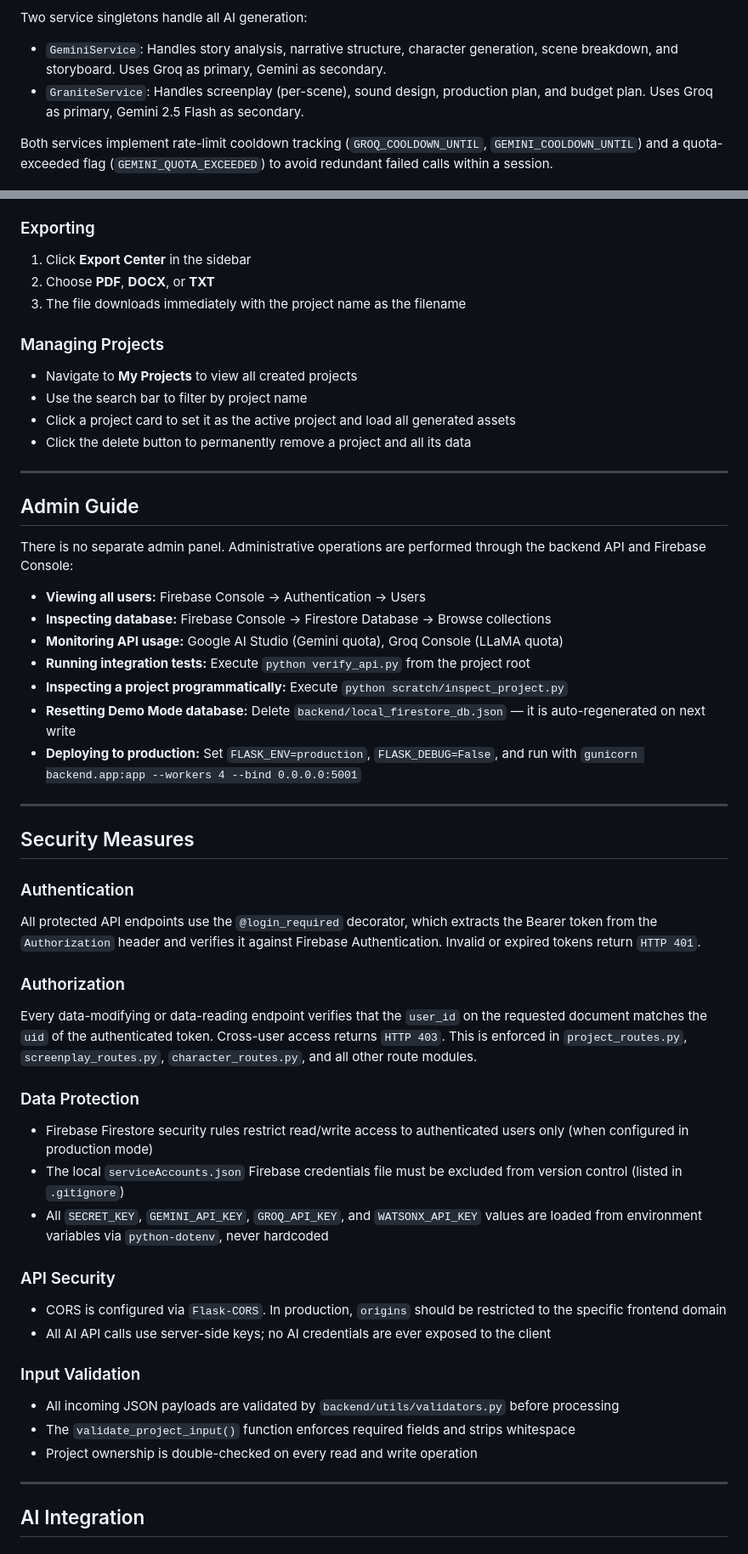
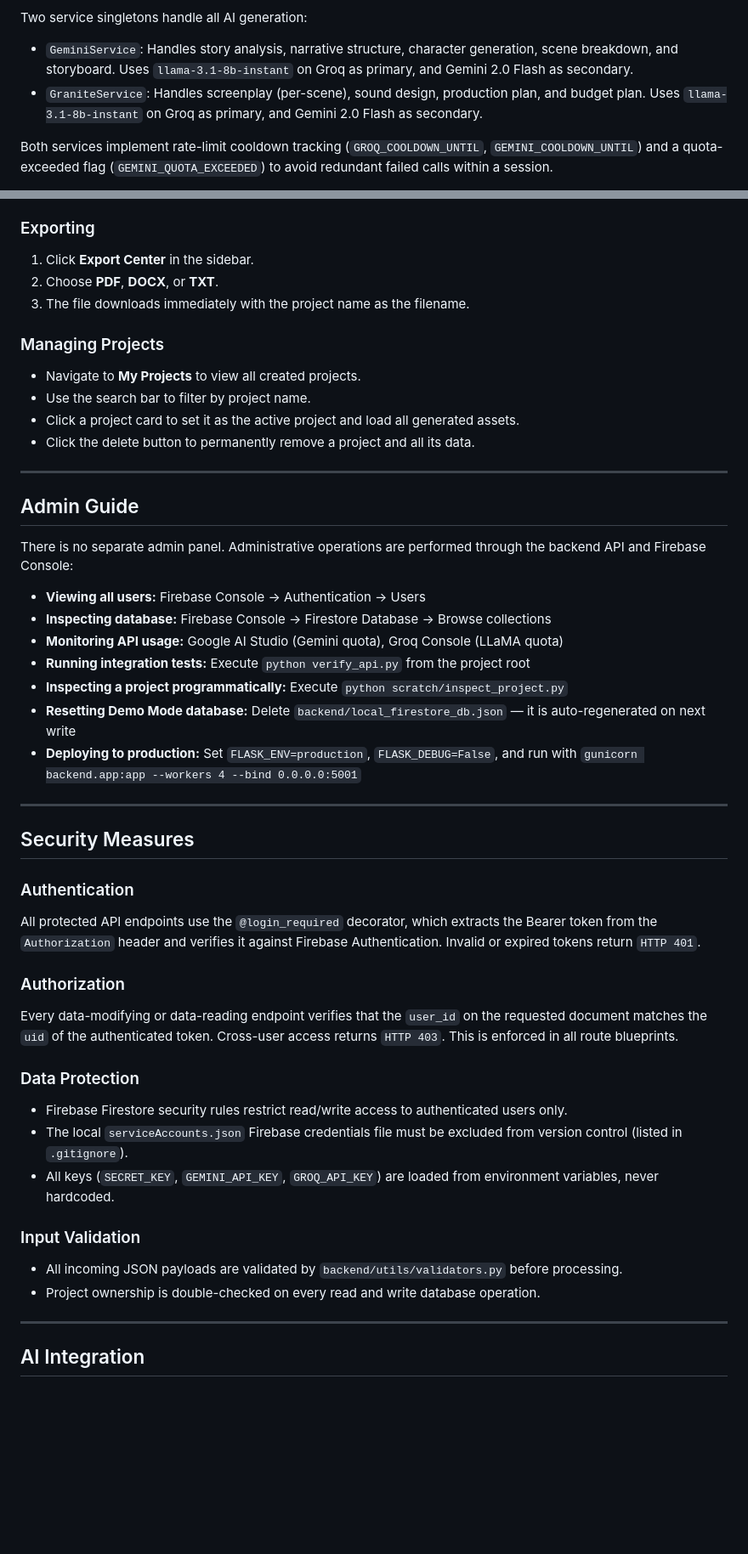
Before and after one commit to lsv-7/Scriptoria, a Markdown page: README.md, 2 parts joined by grey strips. Shown at 85% size. GitHub-like rendering; blank space fills up the shorter version.

```diff
--- a/README.md
+++ b/README.md
@@ -189,7 +257,7 @@ Provides full CRUD for film projects. Each project document stores: `project_id`
 
 Two service singletons handle all AI generation:
-- `GeminiService`: Handles story analysis, narrative structure, character generation, scene breakdown, and storyboard. Uses Groq as primary, Gemini as secondary.
-- `GraniteService`: Handles screenplay (per-scene), sound design, production plan, and budget plan. Uses Groq as primary, Gemini 2.5 Flash as secondary.
+- `GeminiService`: Handles story analysis, narrative structure, character generation, scene breakdown, and storyboard. Uses `llama-3.1-8b-instant` on Groq as primary, and Gemini 2.0 Flash as secondary.
+- `GraniteService`: Handles screenplay (per-scene), sound design, production plan, and budget plan. Uses `llama-3.1-8b-instant` on Groq as primary, and Gemini 2.0 Flash as secondary.
 
 Both services implement rate-limit cooldown tracking (`GROQ_COOLDOWN_UNTIL`, `GEMINI_COOLDOWN_UNTIL`) and a quota-exceeded flag (`GEMINI_QUOTA_EXCEEDED`) to avoid redundant failed calls within a session.
 
@@ -607,16 +700,16 @@ Once a project is active:
 
 ### Exporting
 
-1. Click **Export Center** in the sidebar
-2. Choose **PDF**, **DOCX**, or **TXT**
-3. The file downloads immediately with the project name as the filename
+1.  Click **Export Center** in the sidebar.
+2.  Choose **PDF**, **DOCX**, or **TXT**.
+3.  The file downloads immediately with the project name as the filename.
 
 ### Managing Projects
 
-- Navigate to **My Projects** to view all created projects
-- Use the search bar to filter by project name
-- Click a project card to set it as the active project and load all generated assets
-- Click the delete button to permanently remove a project and all its data
+*   Navigate to **My Projects** to view all created projects.
+*   Use the search bar to filter by project name.
+*   Click a project card to set it as the active project and load all generated assets.
+*   Click the delete button to permanently remove a project and all its data.
 
 ---
 
@@ -624,13 +717,13 @@ Once a project is active:
 
 There is no separate admin panel. Administrative operations are performed through the backend API and Firebase Console:
 
-- **Viewing all users:** Firebase Console → Authentication → Users
-- **Inspecting database:** Firebase Console → Firestore Database → Browse collections
-- **Monitoring API usage:** Google AI Studio (Gemini quota), Groq Console (LLaMA quota)
-- **Running integration tests:** Execute `python verify_api.py` from the project root
-- **Inspecting a project programmatically:** Execute `python scratch/inspect_project.py`
-- **Resetting Demo Mode database:** Delete `backend/local_firestore_db.json` — it is auto-regenerated on next write
-- **Deploying to production:** Set `FLASK_ENV=production`, `FLASK_DEBUG=False`, and run with `gunicorn backend.app:app --workers 4 --bind 0.0.0.0:5001`
+*   **Viewing all users:** Firebase Console → Authentication → Users
+*   **Inspecting database:** Firebase Console → Firestore Database → Browse collections
+*   **Monitoring API usage:** Google AI Studio (Gemini quota), Groq Console (LLaMA quota)
+*   **Running integration tests:** Execute `python verify_api.py` from the project root
+*   **Inspecting a project programmatically:** Execute `python scratch/inspect_project.py`
+*   **Resetting Demo Mode database:** Delete `backend/local_firestore_db.json` — it is auto-regenerated on next write
+*   **Deploying to production:** Set `FLASK_ENV=production`, `FLASK_DEBUG=False`, and run with `gunicorn backend.app:app --workers 4 --bind 0.0.0.0:5001`
 
 ---
 
@@ -640,21 +733,16 @@ There is no separate admin panel. Administrative operations are performed throug
 All protected API endpoints use the `@login_required` decorator, which extracts the Bearer token from the `Authorization` header and verifies it against Firebase Authentication. Invalid or expired tokens return `HTTP 401`.
 
 ### Authorization
-Every data-modifying or data-reading endpoint verifies that the `user_id` on the requested document matches the `uid` of the authenticated token. Cross-user access returns `HTTP 403`. This is enforced in `project_routes.py`, `screenplay_routes.py`, `character_routes.py`, and all other route modules.
+Every data-modifying or data-reading endpoint verifies that the `user_id` on the requested document matches the `uid` of the authenticated token. Cross-user access returns `HTTP 403`. This is enforced in all route blueprints.
 
 ### Data Protection
-- Firebase Firestore security rules restrict read/write access to authenticated users only (when configured in production mode)
-- The local `serviceAccounts.json` Firebase credentials file must be excluded from version control (listed in `.gitignore`)
-- All `SECRET_KEY`, `GEMINI_API_KEY`, `GROQ_API_KEY`, and `WATSONX_API_KEY` values are loaded from environment variables via `python-dotenv`, never hardcoded
-
-### API Security
-- CORS is configured via `Flask-CORS`. In production, `origins` should be restricted to the specific frontend domain
-- All AI API calls use server-side keys; no AI credentials are ever exposed to the client
+*   Firebase Firestore security rules restrict read/write access to authenticated users only.
+*   The local `serviceAccounts.json` Firebase credentials file must be excluded from version control (listed in `.gitignore`).
+*   All keys (`SECRET_KEY`, `GEMINI_API_KEY`, `GROQ_API_KEY`) are loaded from environment variables, never hardcoded.
 
 ### Input Validation
-- All incoming JSON payloads are validated by `backend/utils/validators.py` before processing
-- The `validate_project_input()` function enforces required fields and strips whitespace
-- Project ownership is double-checked on every read and write operation
+*   All incoming JSON payloads are validated by `backend/utils/validators.py` before processing.
+*   Project ownership is double-checked on every read and write database operation.
 
 ---
 
```
Also changed, not shown: other parts of README.md (+267 -337 lines).
